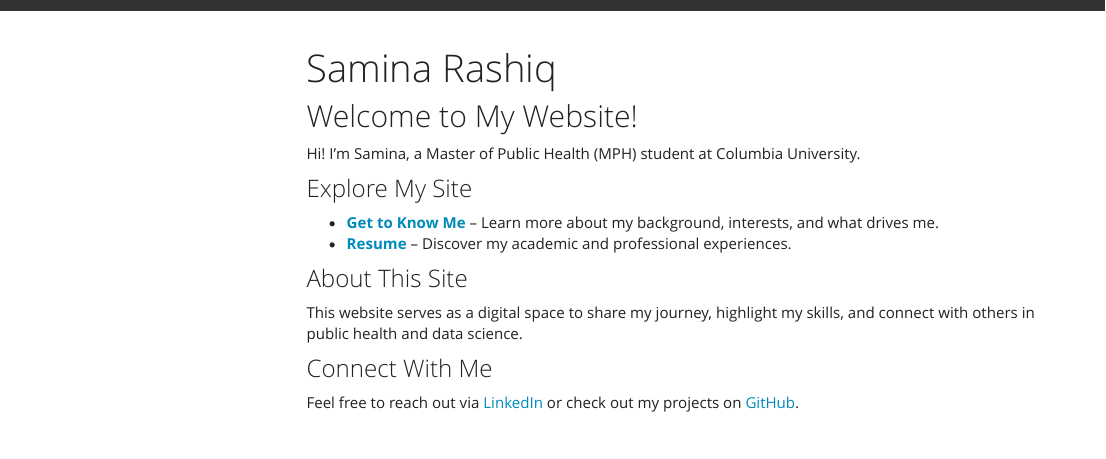
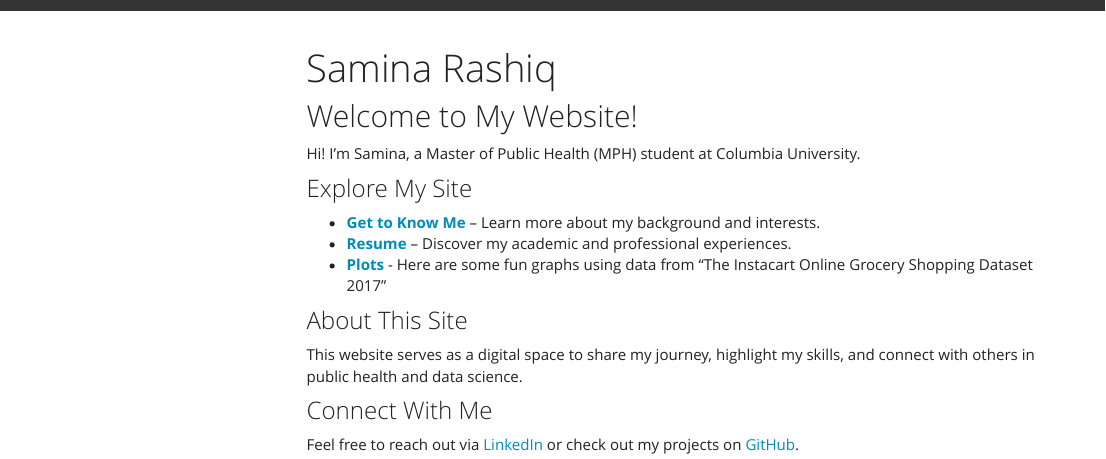
Before and after one commit to samshiq/samshiq.github.io, an R Markdown document (index.Rmd): the page in a window 1100 px wide, from its top. The pictures show the output file index.html that the author committed with the source, opened offline; library style sheets and scripts come from the installed R packages; menus at the side of the page are left out.

Commit message:
small edits to index and gtkm page

```diff
--- a/index.Rmd
+++ b/index.Rmd
@@ -13,8 +13,9 @@ output:
 Hi! I’m Samina, a Master of Public Health (MPH) student at Columbia University.
 
 ### Explore My Site
-- **[Get to Know Me](get_to_know_me.html)** – Learn more about my background, interests, and what drives me.
+- **[Get to Know Me](get_to_know_me.html)** – Learn more about my background and interests.
 - **[Resume](resume.html)** – Discover my academic and professional experiences.
+- **[Plots](plot.ly_flexdashboard.html)** - Here are some fun graphs using data from "The Instacart Online Grocery Shopping Dataset 2017"
 
 ### About This Site
 This website serves as a digital space to share my journey, highlight my skills, and connect with others in public health and data science.
```
Also changed, not shown: get_to_know_me.Rmd (line endings or trailing spaces), get_to_know_me.html, index.html.
